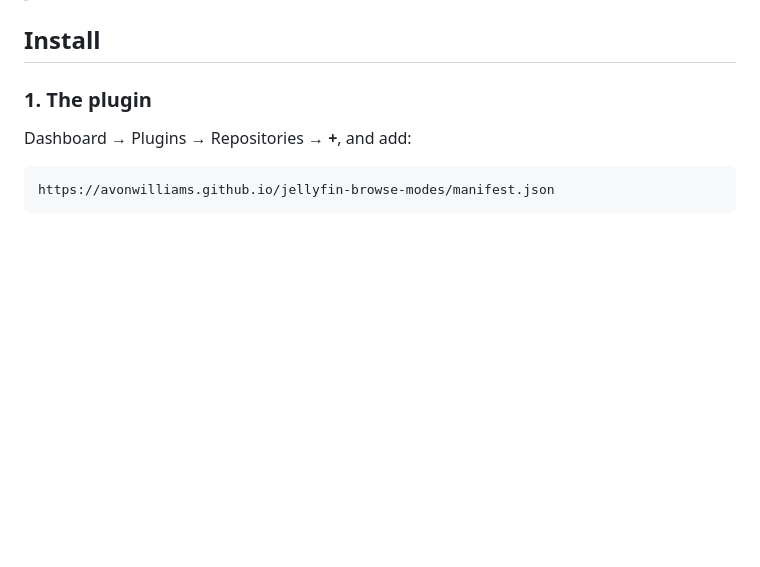
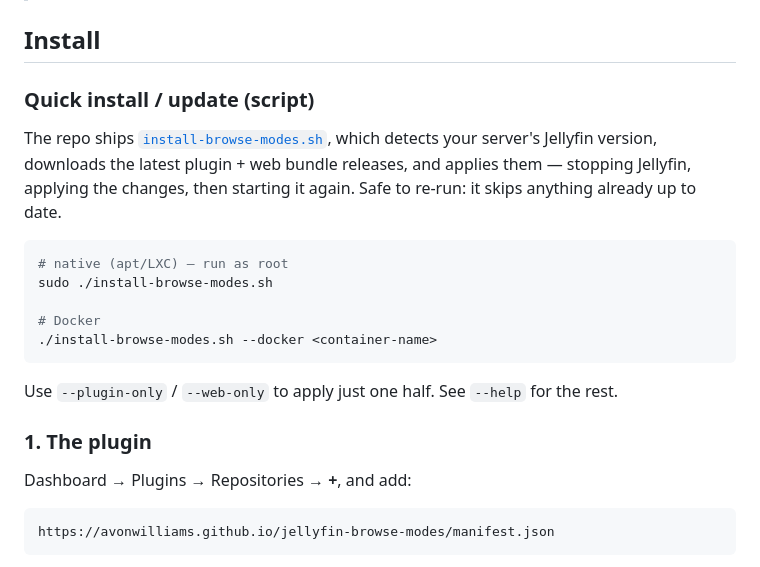
Before and after one commit to AvonWilliams/jellyfin-browse-modes, a Markdown page: README.md, the part around the change. Rendered like a GitHub page; blank space fills up the shorter version.

Commit message:
Document the one-command install/update script in the README
Co-Authored-By: Claude Code <noreply@anthropic.com>

````diff
--- a/README.md
+++ b/README.md
@@ -35,6 +35,23 @@ Pick the clients you care about:
 > its own install.
 
 ## Install
+
+### Quick install / update (script)
+
+The repo ships [`install-browse-modes.sh`](install-browse-modes.sh), which detects your server's
+Jellyfin version, downloads the latest plugin + web bundle releases, and applies them — stopping
+Jellyfin, applying the changes, then starting it again. Safe to re-run: it skips anything already
+up to date.
+
+```bash
+# native (apt/LXC) — run as root
+sudo ./install-browse-modes.sh
+
+# Docker
+./install-browse-modes.sh --docker <container-name>
+```
+
+Use `--plugin-only` / `--web-only` to apply just one half. See `--help` for the rest.
 
 ### 1. The plugin
 
````
